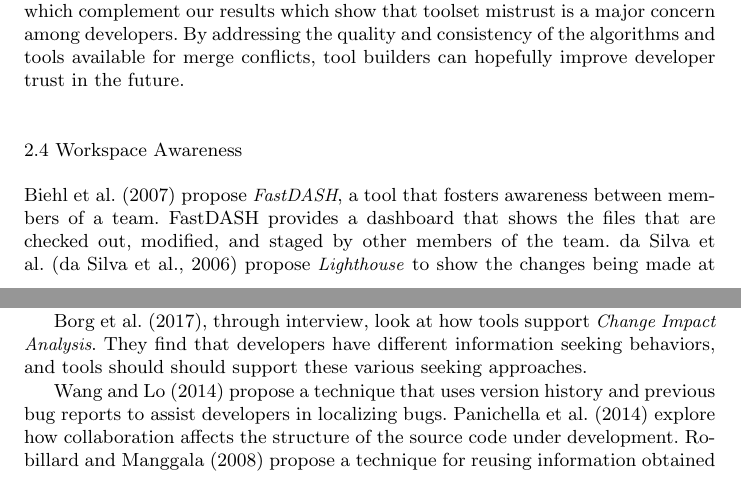
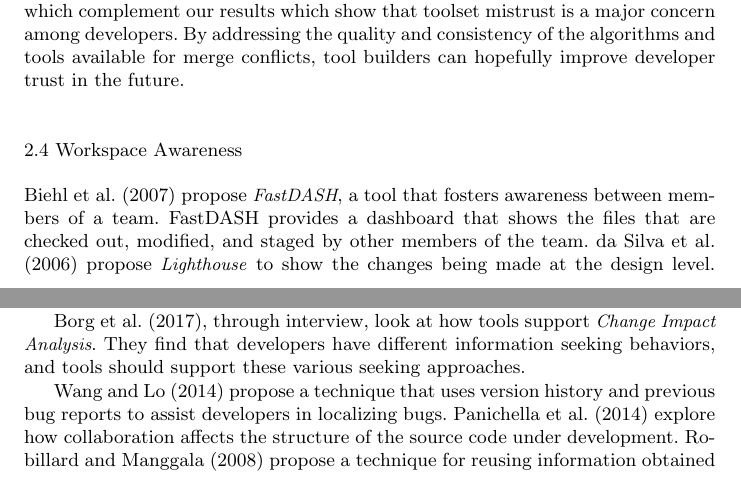
Before and after one commit to EPICLab/EMSE19-MergeConflicts, a LaTeX paper (main.tex, which reads Related_Work.tex): two parts of pages 5 and 6 of 46, joined at a grey line, cut so that both start at the same text. Compiled offline with pdfLaTeX.

Commit message:
Fixed citation format issue and removed duplicate word

```diff
--- a/Related_Work.tex
+++ b/Related_Work.tex
@@ -63,7 +63,7 @@ By addressing the quality and consistency of the algorithms and tools available
 
 \citet{biehl_fastdash:_2007} propose \emph{FastDASH}, a tool that fosters awareness between members of a team.
 FastDASH provides a dashboard that shows the files that are checked out, modified, and staged by other members of the team.
-da Silva et al.~\cite{da_silva_lighthouse:_2006} propose \emph{Lighthouse} to show the changes being made at the design level.
+\citet{da_silva_lighthouse:_2006} propose \emph{Lighthouse} to show the changes being made at the design level.
 Their tools presents all changes from the perspective of changes to the model (in the form of UML diagrams) of all of the developers project.
 While all these approaches provide awareness of potential conflicts, they require the developer to actively monitor and discern if a conflict is likely or has occurred.
 
@@ -98,7 +98,7 @@ Program comprehension is a major research area within Software Engineering.
 In this subsection, we present work that is related to merge conflicts, their understanding, and their resolution.
 
 \citet{borg2017software}, through interview, look at how tools support \emph{Change Impact Analysis}.
-They find that developers have different information seeking behaviors, and tools should should support these various seeking approaches.
+They find that developers have different information seeking behaviors, and tools should support these various seeking approaches.
 
 \citet{wang2015version} propose a technique that uses version history and previous bug reports to assist developers in localizing bugs.
 \citet{panichella2014how} explore how collaboration affects the structure of the source code under development.
```
